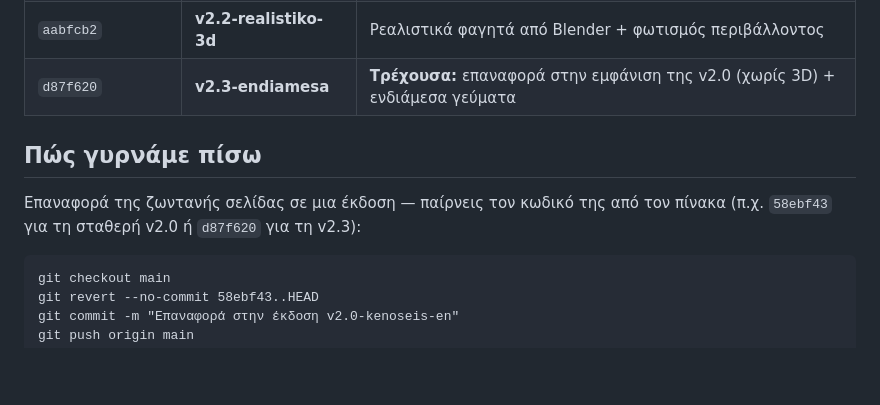
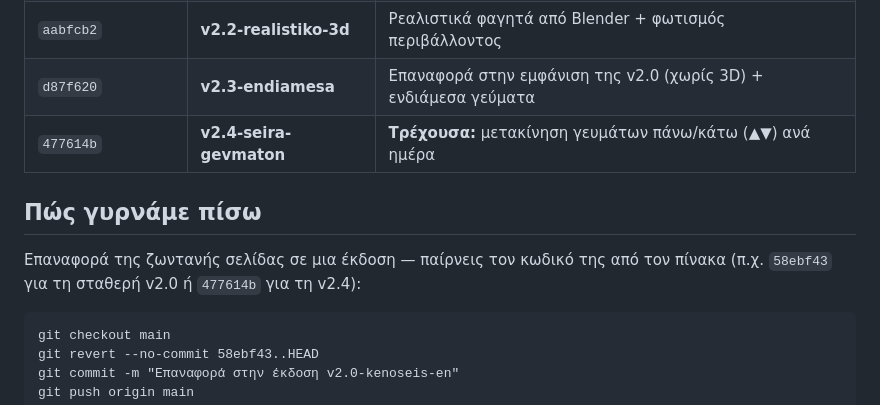
Before and after one commit to NikosSamaras/food-diary, a Markdown page: VERSIONS.md, the part around the change. Drawn GitHub-style; blank space fills up the shorter version.

Commit message:
VERSIONS: add v2.4-seira-gevmaton restore point
Co-Authored-By: Claude Fable 5.1 <noreply@anthropic.com>
Claude-Session: https://claude.ai/code/session_01MCpR2DLTe1jMhfNnJ6rQGL

```diff
--- a/VERSIONS.md
+++ b/VERSIONS.md
@@ -19,12 +19,13 @@
 | `58ebf43` | **v2.0-kenoseis-en** | **Σταθερή βάση:** κενώσεις, διπλή επιβεβαίωση διαγραφής, κουμπί ΕΛ/EN |
 | `3555af0` | **v2.1-3d-piato** | Ζωντανό 3D πιάτο που γεμίζει με βάση τις κατηγορίες τροφών |
 | `aabfcb2` | **v2.2-realistiko-3d** | Ρεαλιστικά φαγητά από Blender + φωτισμός περιβάλλοντος |
-| `d87f620` | **v2.3-endiamesa** | **Τρέχουσα:** επαναφορά στην εμφάνιση της v2.0 (χωρίς 3D) + ενδιάμεσα γεύματα |
+| `d87f620` | **v2.3-endiamesa** | Επαναφορά στην εμφάνιση της v2.0 (χωρίς 3D) + ενδιάμεσα γεύματα |
+| `477614b` | **v2.4-seira-gevmaton** | **Τρέχουσα:** μετακίνηση γευμάτων πάνω/κάτω (▲▼) ανά ημέρα |
 
 ## Πώς γυρνάμε πίσω
 
 Επαναφορά της ζωντανής σελίδας σε μια έκδοση — παίρνεις τον κωδικό της
-από τον πίνακα (π.χ. `58ebf43` για τη σταθερή v2.0 ή `d87f620` για τη v2.3):
+από τον πίνακα (π.χ. `58ebf43` για τη σταθερή v2.0 ή `477614b` για τη v2.4):
 
     git checkout main
     git revert --no-commit 58ebf43..HEAD
```
